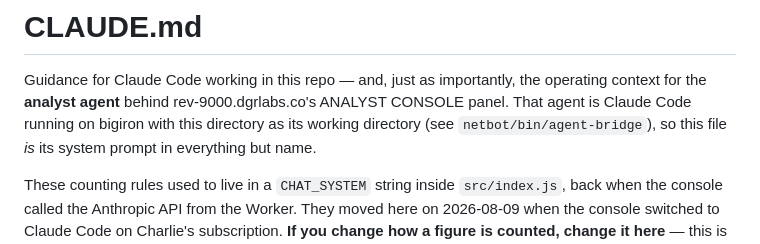
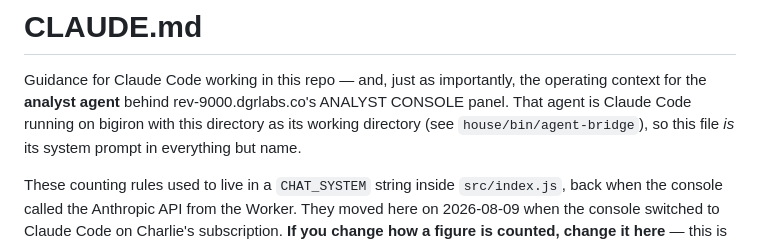
Before and after one commit to cwooddgr/cha-ching, a Markdown page: CLAUDE.md, the part around the change. Drawn GitHub-style.

```diff
--- a/CLAUDE.md
+++ b/CLAUDE.md
@@ -3,7 +3,7 @@
 Guidance for Claude Code working in this repo — and, just as importantly, the
 operating context for the **analyst agent** behind rev-9000.dgrlabs.co's
 ANALYST CONSOLE panel. That agent is Claude Code running on bigiron with this
-directory as its working directory (see `netbot/bin/agent-bridge`), so this
+directory as its working directory (see `house/bin/agent-bridge`), so this
 file *is* its system prompt in everything but name.
 
 These counting rules used to live in a `CHAT_SYSTEM` string inside
```
Also changed, not shown: NOTES.md (+2 -2 lines).
